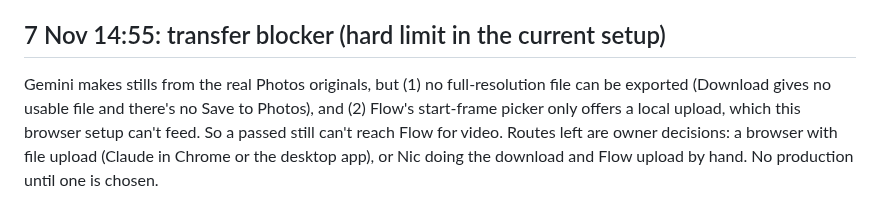
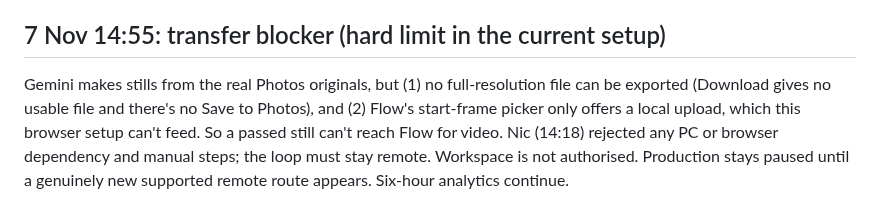
Before and after one commit to NH1221/shizen, a Markdown page: pipeline/PLAYBOOK.md, the part around the change. Drawn GitHub-style.

Commit message:
Playbook: record Nic's remote-only boundary on the transfer blocker
Co-Authored-By: Claude Opus 5.5 <noreply@anthropic.com>
Claude-Session: https://claude.ai/code/session_01C8oDUZKpMHSf3tRwyiArxK

```diff
--- a/pipeline/PLAYBOOK.md
+++ b/pipeline/PLAYBOOK.md
@@ -139,4 +139,4 @@ Not yet verified: moving a generated still from Gemini into Flow for video.
 Uploaded so far: Twin-Tigers_back.jpg, P3C-seated-back.png, P2-turtle.png.
 
 ## 7 Nov 14:55: transfer blocker (hard limit in the current setup)
-Gemini makes stills from the real Photos originals, but (1) no full-resolution file can be exported (Download gives no usable file and there's no Save to Photos), and (2) Flow's start-frame picker only offers a local upload, which this browser setup can't feed. So a passed still can't reach Flow for video. Routes left are owner decisions: a browser with file upload (Claude in Chrome or the desktop app), or Nic doing the download and Flow upload by hand. No production until one is chosen.
+Gemini makes stills from the real Photos originals, but (1) no full-resolution file can be exported (Download gives no usable file and there's no Save to Photos), and (2) Flow's start-frame picker only offers a local upload, which this browser setup can't feed. So a passed still can't reach Flow for video. Nic (14:18) rejected any PC or browser dependency and manual steps; the loop must stay remote. Workspace is not authorised. Production stays paused until a genuinely new supported remote route appears. Six-hour analytics continue.
```
